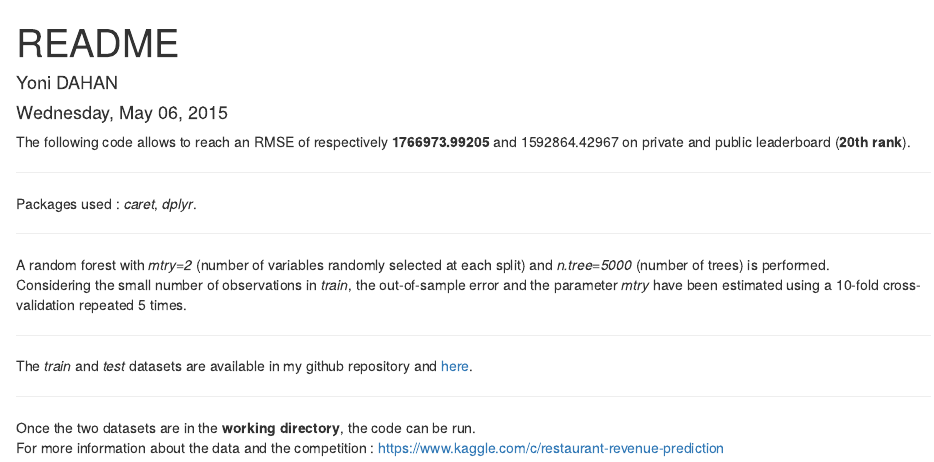
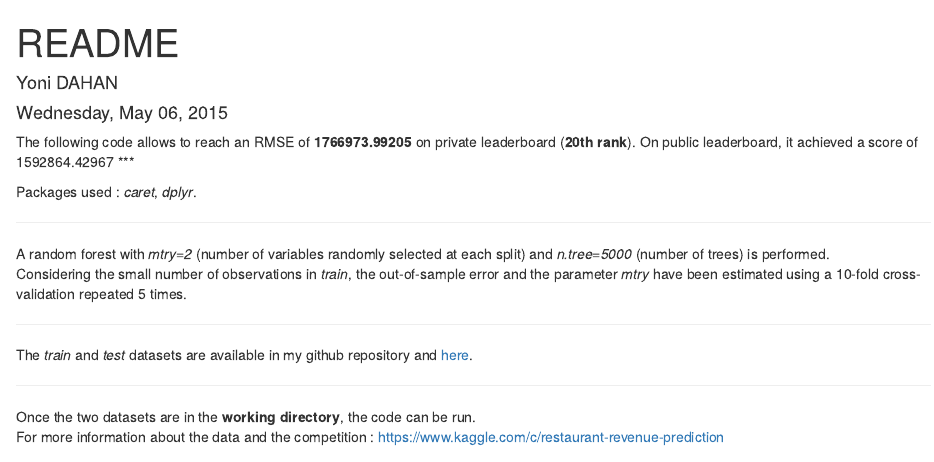
Before and after one commit to yonidahan/kaggle-restaurant-revenue-prediction, an R Markdown document (README.Rmd): the page in a window 1100 px wide, from its top. Rendered offline with R 4.5, knitr and Pandoc, with nearby package versions.

Commit message:
fixed typo

```diff
--- a/README.Rmd
+++ b/README.Rmd
@@ -5,8 +5,8 @@ date: "Wednesday, May 06, 2015"
 output: html_document
 ---
 
-The following code allows to reach an RMSE of respectively **1766973.99205** and 1592864.42967 on private and public leaderboard (**20th rank**).
-
+The following code allows to reach an RMSE of **1766973.99205** on private leaderboard (**20th rank**).
+On public leaderboard, it achieved a score of 1592864.42967
 ***
 
 Packages used : *caret*, *dplyr*.
```
